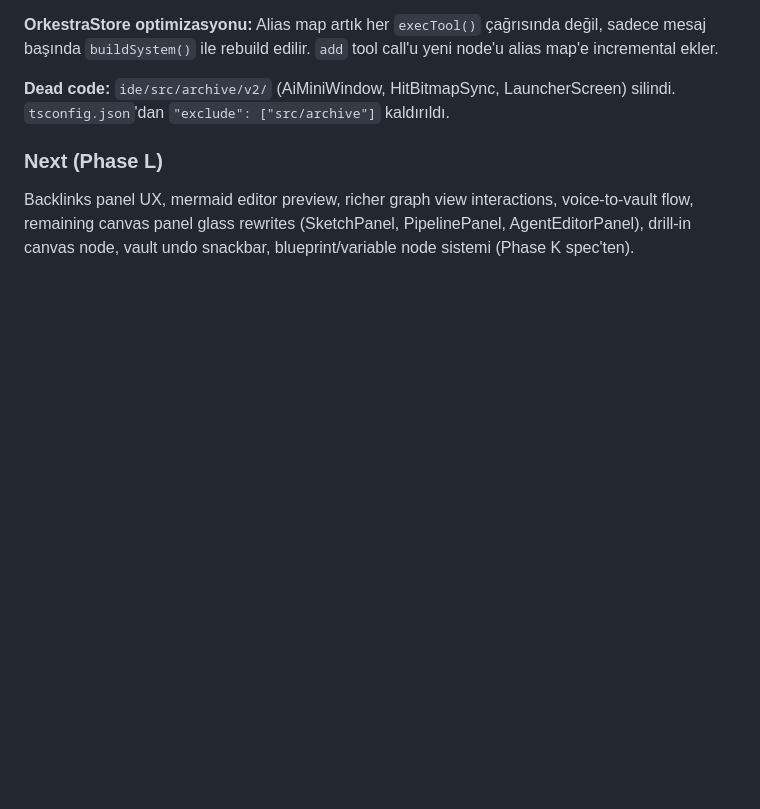
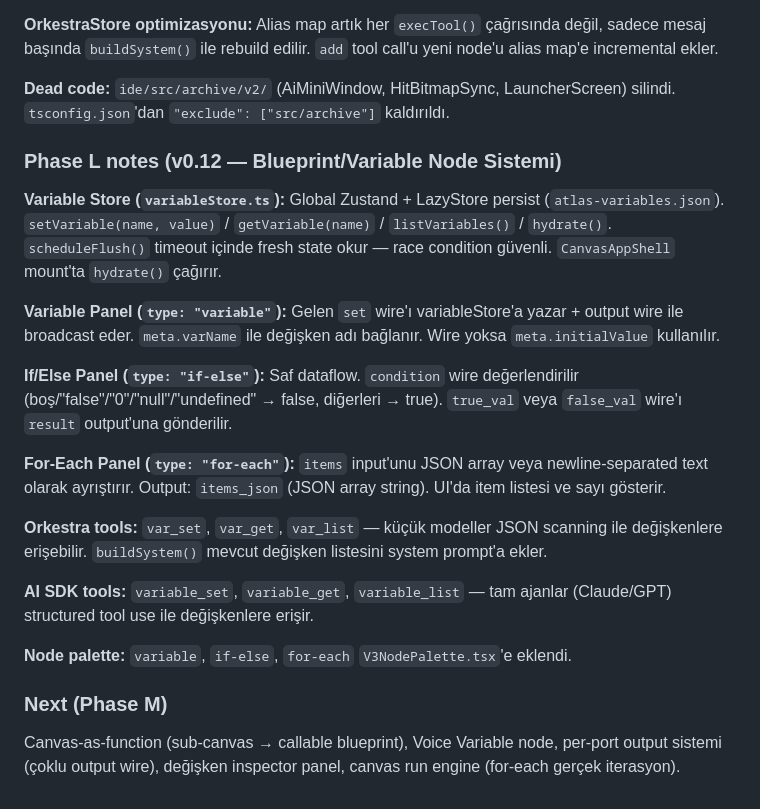
Before and after one commit to Ozgurooozer/Sentor, a Markdown page: CLAUDE.md, the part around the change. Drawn GitHub-style; blank space fills up the shorter version.

Commit message:
docs: update CLAUDE.md with Phase L notes (variable/if-else/for-each nodes)

```diff
--- a/CLAUDE.md
+++ b/CLAUDE.md
@@ -487,6 +487,22 @@ What is deferred:
 
 **Dead code:** `ide/src/archive/v2/` (AiMiniWindow, HitBitmapSync, LauncherScreen) silindi. `tsconfig.json`'dan `"exclude": ["src/archive"]` kaldırıldı.
 
-### Next (Phase L)
+### Phase L notes (v0.12 — Blueprint/Variable Node Sistemi)
 
-Backlinks panel UX, mermaid editor preview, richer graph view interactions, voice-to-vault flow, remaining canvas panel glass rewrites (SketchPanel, PipelinePanel, AgentEditorPanel), drill-in canvas node, vault undo snackbar, blueprint/variable node sistemi (Phase K spec'ten).
+**Variable Store (`variableStore.ts`):** Global Zustand + LazyStore persist (`atlas-variables.json`). `setVariable(name, value)` / `getVariable(name)` / `listVariables()` / `hydrate()`. `scheduleFlush()` timeout içinde fresh state okur — race condition güvenli. `CanvasAppShell` mount'ta `hydrate()` çağırır.
+
+**Variable Panel (`type: "variable"`):** Gelen `set` wire'ı variableStore'a yazar + output wire ile broadcast eder. `meta.varName` ile değişken adı bağlanır. Wire yoksa `meta.initialValue` kullanılır.
+
+**If/Else Panel (`type: "if-else"`):** Saf dataflow. `condition` wire değerlendirilir (boş/"false"/"0"/"null"/"undefined" → false, diğerleri → true). `true_val` veya `false_val` wire'ı `result` output'una gönderilir.
+
+**For-Each Panel (`type: "for-each"`):** `items` input'unu JSON array veya newline-separated text olarak ayrıştırır. Output: `items_json` (JSON array string). UI'da item listesi ve sayı gösterir.
+
+**Orkestra tools:** `var_set`, `var_get`, `var_list` — küçük modeller JSON scanning ile değişkenlere erişebilir. `buildSystem()` mevcut değişken listesini system prompt'a ekler.
+
+**AI SDK tools:** `variable_set`, `variable_get`, `variable_list` — tam ajanlar (Claude/GPT) structured tool use ile değişkenlere erişir.
+
+**Node palette:** `variable`, `if-else`, `for-each` `V3NodePalette.tsx`'e eklendi.
+
+### Next (Phase M)
+
+Canvas-as-function (sub-canvas → callable blueprint), Voice Variable node, per-port output sistemi (çoklu output wire), değişken inspector panel, canvas run engine (for-each gerçek iterasyon).
```
